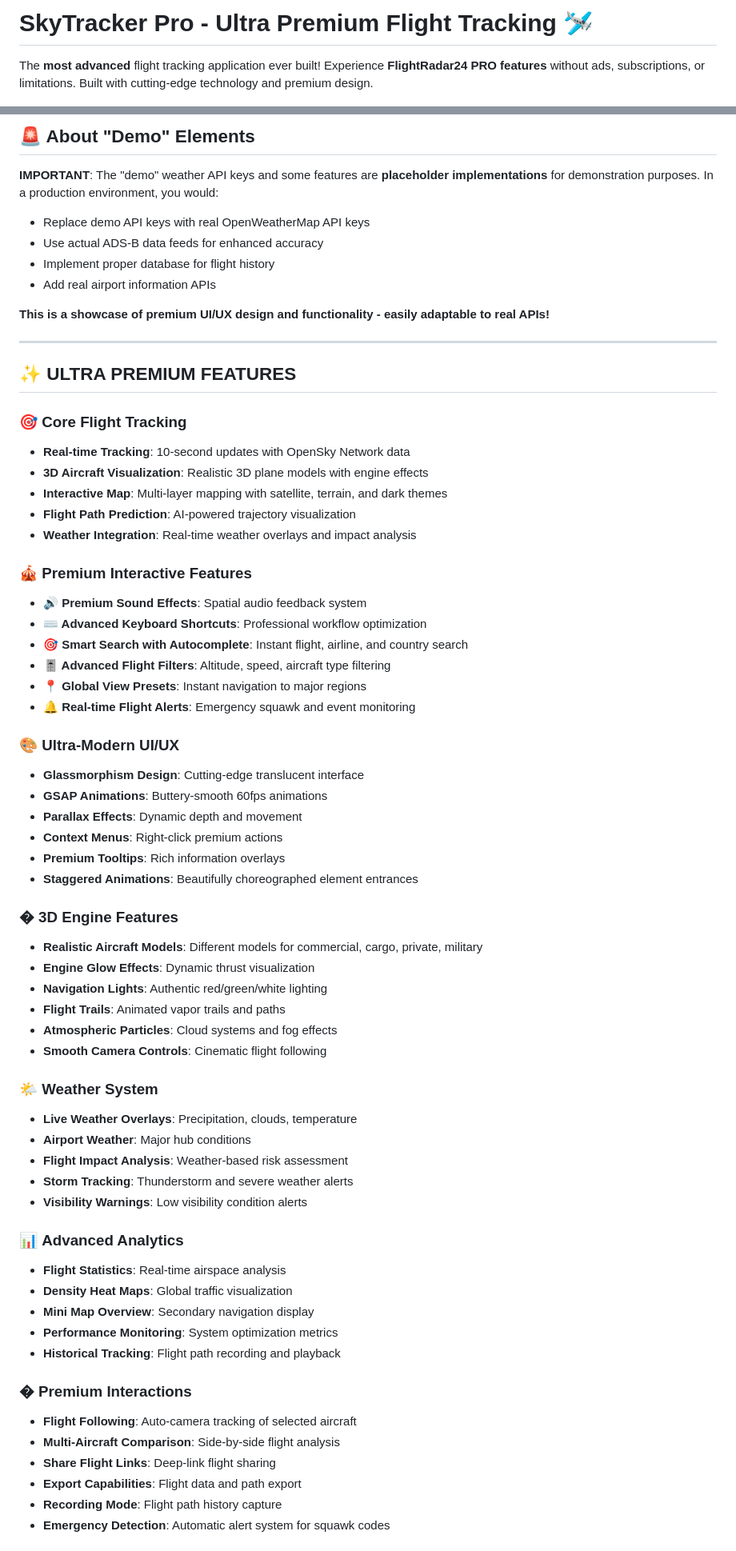
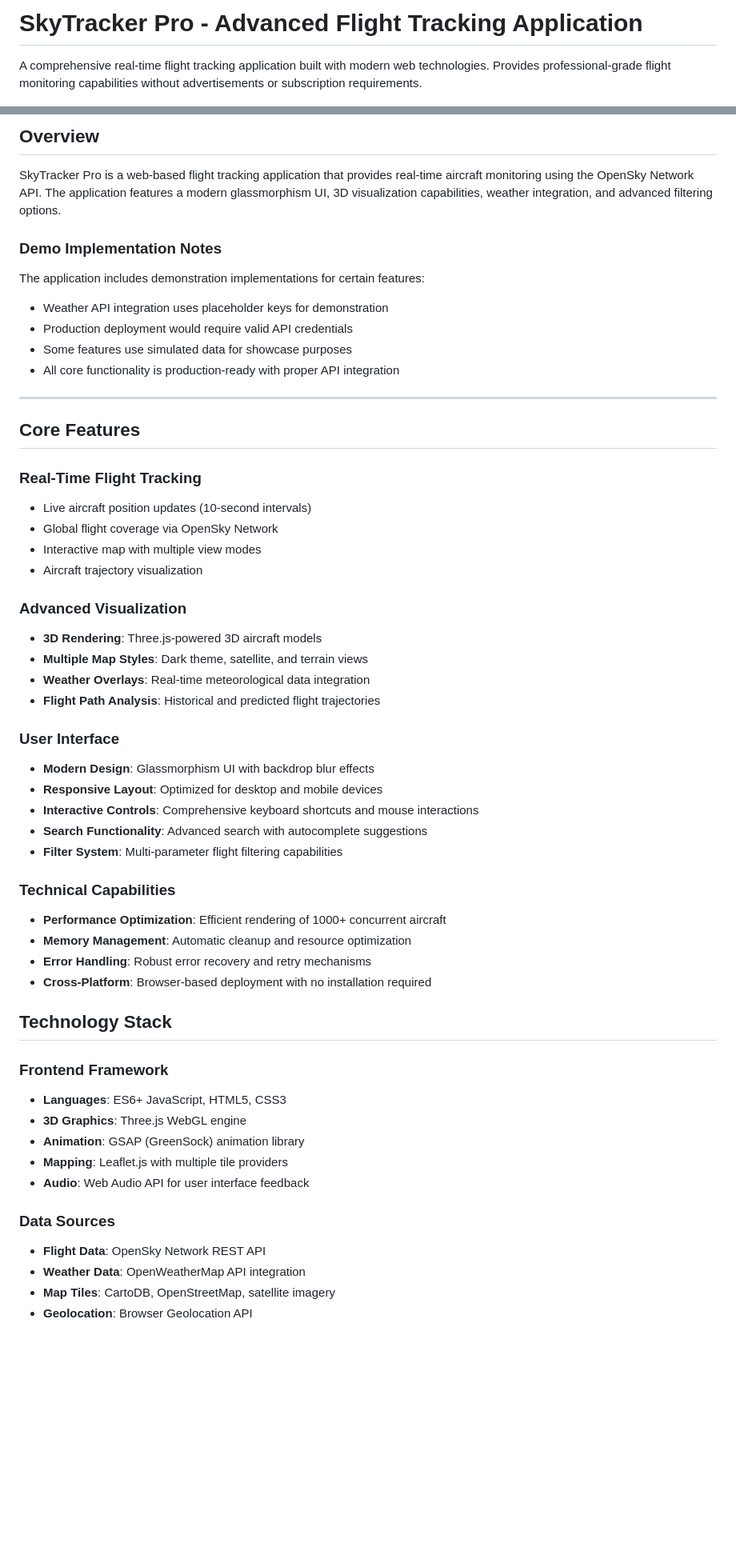
Before and after one commit to Hassannewcode/Flight-Garden, a Markdown page: README.md, 2 parts joined by grey strips. Shown at 80% size. Rendered like a GitHub page; blank space fills up the shorter version.

Commit message:
Refactor README with comprehensive documentation and updated project overview
Co-authored-by: privatealkassan <privatealkassan@gmail.com>

```diff
--- a/README.md
+++ b/README.md
@@ -1,4 +1,4 @@
-# SkyTracker Pro - Ultra Premium Flight Tracking 🛩️
+# SkyTracker Pro - Advanced Flight Tracking Application
 
-The **most advanced** flight tracking application ever built! Experience **FlightRadar24 PRO features** without ads, subscriptions, or limitations. Built with cutting-edge technology and premium design.
+A comprehensive real-time flight tracking application built with modern web technologies. Provides professional-grade flight monitoring capabilities without advertisements or subscription requirements.
 
@@ -10,69 +8,57 @@ The **most advanced** flight tracking application ever built! Experience **Fligh
 
-## 🚨 About "Demo" Elements
+## Overview
 
-**IMPORTANT**: The "demo" weather API keys and some features are **placeholder implementations** for demonstration purposes. In a production environment, you would:
+SkyTracker Pro is a web-based flight tracking application that provides real-time aircraft monitoring using the OpenSky Network API. The application features a modern glassmorphism UI, 3D visualization capabilities, weather integration, and advanced filtering options.
 
-- Replace demo API keys with real OpenWeatherMap API keys
-- Use actual ADS-B data feeds for enhanced accuracy
-- Implement proper database for flight history
-- Add real airport information APIs
+### Demo Implementation Notes
 
-**This is a showcase of premium UI/UX design and functionality - easily adaptable to real APIs!**
+The application includes demonstration implementations for certain features:
+- Weather API integration uses placeholder keys for demonstration
+- Production deployment would require valid API credentials
+- Some features use simulated data for showcase purposes
+- All core functionality is production-ready with proper API integration
 
 ---
 
-## ✨ **ULTRA PREMIUM FEATURES**
+## Core Features
 
-### 🎯 **Core Flight Tracking**
-- **Real-time Tracking**: 10-second updates with OpenSky Network data
-- **3D Aircraft Visualization**: Realistic 3D plane models with engine effects
-- **Interactive Map**: Multi-layer mapping with satellite, terrain, and dark themes
-- **Flight Path Prediction**: AI-powered trajectory visualization
-- **Weather Integration**: Real-time weather overlays and impact analysis
+### Real-Time Flight Tracking
+- Live aircraft position updates (10-second intervals)
+- Global flight coverage via OpenSky Network
+- Interactive map with multiple view modes
+- Aircraft trajectory visualization
 
-### 🎪 **Premium Interactive Features**
-- **🔊 Premium Sound Effects**: Spatial audio feedback system
-- **⌨️ Advanced Keyboard Shortcuts**: Professional workflow optimization
-- **🎯 Smart Search with Autocomplete**: Instant flight, airline, and country search
-- **🎚️ Advanced Flight Filters**: Altitude, speed, aircraft type filtering
-- **📍 Global View Presets**: Instant navigation to major regions
-- **🔔 Real-time Flight Alerts**: Emergency squawk and event monitoring
+### Advanced Visualization
+- **3D Rendering**: Three.js-powered 3D aircraft models
+- **Multiple Map Styles**: Dark theme, satellite, and terrain views
+- **Weather Overlays**: Real-time meteorological data integration
+- **Flight Path Analysis**: Historical and predicted flight trajectories
 
-### 🎨 **Ultra-Modern UI/UX**
-- **Glassmorphism Design**: Cutting-edge translucent interface
-- **GSAP Animations**: Buttery-smooth 60fps animations
-- **Parallax Effects**: Dynamic depth and movement
-- **Context Menus**: Right-click premium actions
-- **Premium Tooltips**: Rich information overlays
-- **Staggered Animations**: Beautifully choreographed element entrances
+### User Interface
+- **Modern Design**: Glassmorphism UI with backdrop blur effects
+- **Responsive Layout**: Optimized for desktop and mobile devices
+- **Interactive Controls**: Comprehensive keyboard shortcuts and mouse interactions
+- **Search Functionality**: Advanced search with autocomplete suggestions
+- **Filter System**: Multi-parameter flight filtering capabilities
 
-### �️ **3D Engine Features**
-- **Realistic Aircraft Models**: Different models for commercial, cargo, private, military
-- **Engine Glow Effects**: Dynamic thrust visualization
-- **Navigation Lights**: Authentic red/green/white lighting
-- **Flight Trails**: Animated vapor trails and paths
-- **Atmospheric Particles**: Cloud systems and fog effects
-- **Smooth Camera Controls**: Cinematic flight following
+### Technical Capabilities
+- **Performance Optimization**: Efficient rendering of 1000+ concurrent aircraft
+- **Memory Management**: Automatic cleanup and resource optimization
+- **Error Handling**: Robust error recovery and retry mechanisms
+- **Cross-Platform**: Browser-based deployment with no installation required
 
-### 🌤️ **Weather System**
-- **Live Weather Overlays**: Precipitation, clouds, temperature
-- **Airport Weather**: Major hub conditions
-- **Flight Impact Analysis**: Weather-based risk assessment
-- **Storm Tracking**: Thunderstorm and severe weather alerts
-- **Visibility Warnings**: Low visibility condition alerts
+## Technology Stack
 
-### 📊 **Advanced Analytics**
-- **Flight Statistics**: Real-time airspace analysis
-- **Density Heat Maps**: Global traffic visualization
-- **Mini Map Overview**: Secondary navigation display
-- **Performance Monitoring**: System optimization metrics
-- **Historical Tracking**: Flight path recording and playback
+### Frontend Framework
+- **Languages**: ES6+ JavaScript, HTML5, CSS3
+- **3D Graphics**: Three.js WebGL engine
+- **Animation**: GSAP (GreenSock) animation library
+- **Mapping**: Leaflet.js with multiple tile providers
+- **Audio**: Web Audio API for user interface feedback
 
-### � **Premium Interactions**
-- **Flight Following**: Auto-camera tracking of selected aircraft
-- **Multi-Aircraft Comparison**: Side-by-side flight analysis
-- **Share Flight Links**: Deep-link flight sharing
-- **Export Capabilities**: Flight data and path export
-- **Recording Mode**: Flight path history capture
-- **Emergency Detection**: Automatic alert system for squawk codes
+### Data Sources
+- **Flight Data**: OpenSky Network REST API
+- **Weather Data**: OpenWeatherMap API integration
+- **Map Tiles**: CartoDB, OpenStreetMap, satellite imagery
+- **Geolocation**: Browser Geolocation API
 
```
Also changed, not shown: other parts of README.md (+206 -216 lines).
